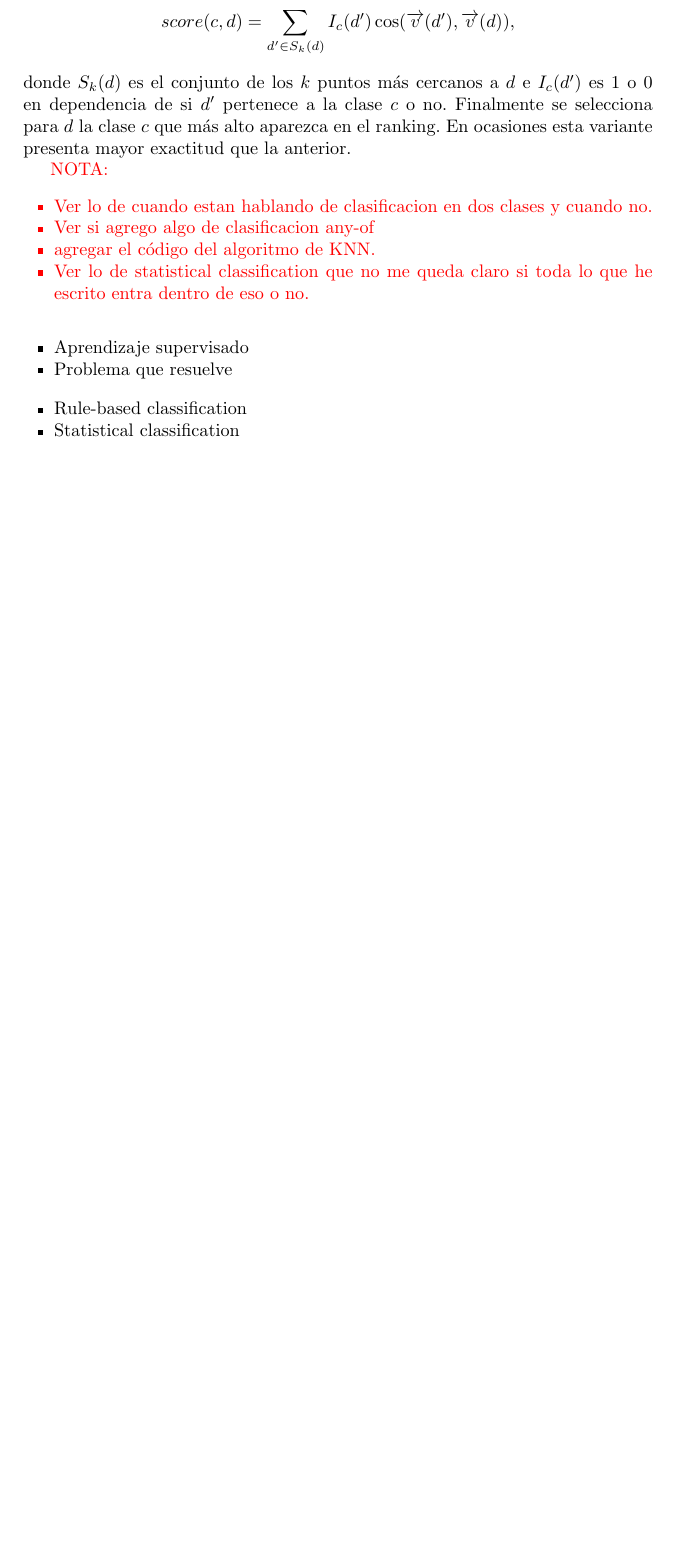
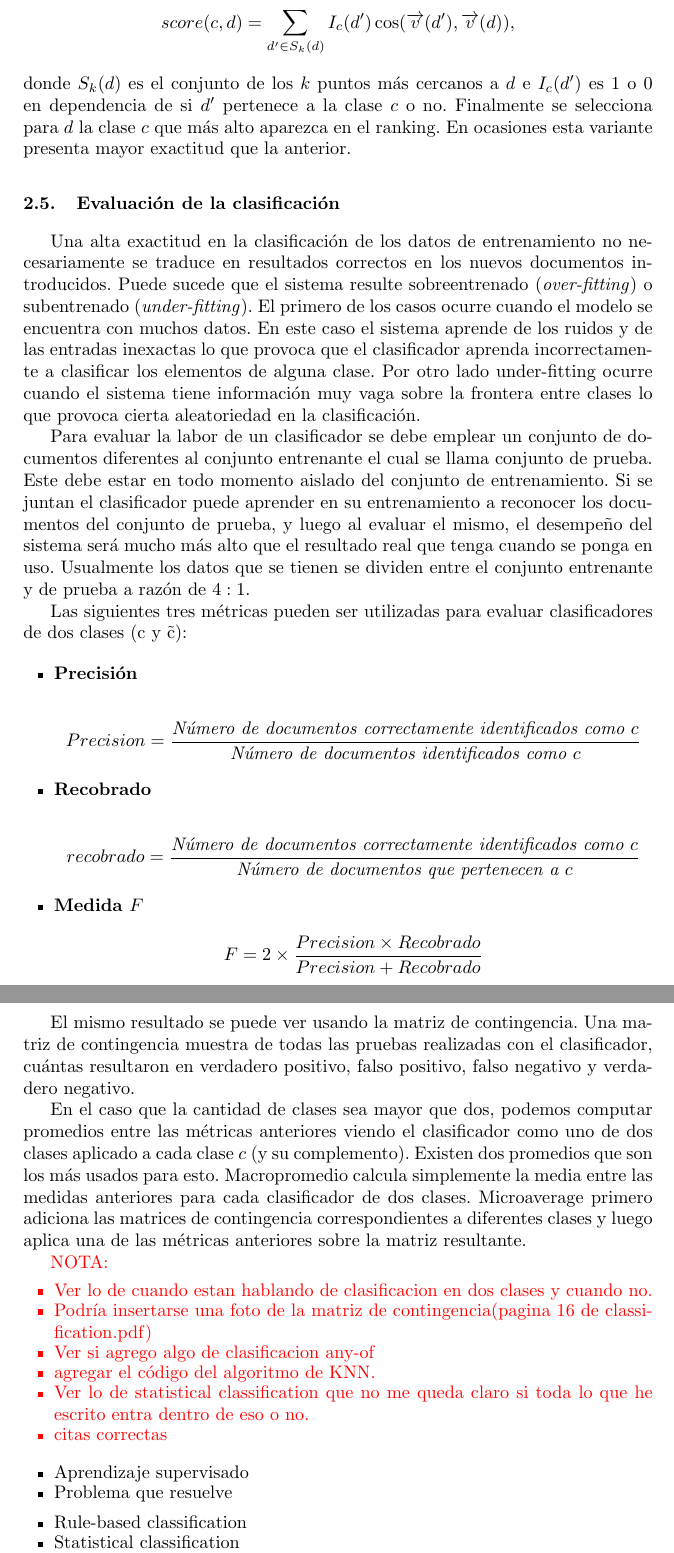
Before and after one commit to LRiera24/Clustering-and-Classification-in-Information-Retrieval, a LaTeX paper (Doc/llncsdoc.tex): part of page 11 of 11 before the commit and two parts of pages 11 and 12 of 12 after it, the two joined at a grey line, cut so that both start at the same text, the shorter picture padded with empty space. Compiled offline with pdfLaTeX.

Commit message:
Agregadas medidas de evaluacion

```diff
--- a/Doc/llncsdoc.tex
+++ b/Doc/llncsdoc.tex
@@ -370,14 +370,54 @@ Marcos Manuel Tirador del Riego
 		donde $S_k(d)$ es el conjunto de los $k$ puntos m\'as cercanos a $d$ e $I_c(d')$ es $1$ o $0$ en dependencia de si $d'$ pertenece a la clase $c$ o no. Finalmente se selecciona para $d$ la clase $c$ que m\'as alto aparezca en el ranking. En ocasiones esta variante presenta mayor exactitud que la anterior.
 
 
+		\begin{subsection}{Evaluaci\'on de la clasificaci\'on}
+
+			Una alta exactitud en la clasificaci\'on de los datos de entrenamiento no necesariamente se traduce en resultados correctos en los nuevos documentos introducidos. Puede sucede que el sistema resulte sobreentrenado (\emph{over-fitting}) o subentrenado (\emph{under-fitting}). El primero de los casos ocurre cuando el modelo se encuentra con muchos datos. En este caso el sistema aprende de los ruidos y de las entradas inexactas lo que provoca que el clasificador aprenda incorrectamente a clasificar los elementos de alguna clase. Por otro lado under-fitting ocurre cuando el sistema tiene informaci\'on muy vaga sobre la frontera entre clases lo que provoca cierta aleatoriedad en la clasificaci\'on.
+
+			Para evaluar la labor de un clasificador se debe emplear un conjunto de documentos diferentes al conjunto entrenante el cual se llama conjunto de prueba. Este debe estar en todo momento aislado del conjunto de entrenamiento. Si se juntan el clasificador puede aprender en su entrenamiento a reconocer los documentos del conjunto de prueba, y luego  al evaluar el mismo, el desempe\~no del sistema ser\'a mucho m\'as alto que el resultado real que tenga cuando se ponga en uso. Usualmente los datos que se tienen se dividen entre el conjunto entrenante y de prueba a raz\'on de $4:1$.
+
+			Las siguientes tres m\'etricas pueden ser utilizadas para evaluar clasificadores de dos clases (c y \~c):
+
+			\begin{itemize}
+
+				\item\textbf{Precisi\'on}
+
+				\[
+				Precision = \frac{\emph{N\'umero de documentos correctamente identificados como $c$} }{\emph{N\'umero de documentos identificados como $c$}}
+				\]
+
+				\item\textbf{Recobrado}
+
+				\[
+				recobrado = \frac{\emph{N\'umero de documentos correctamente identificados como $c$} }{\emph{N\'umero de documentos que pertenecen a $c$}}
+				\]
+
+				\item\textbf{Medida $F$}
+
+				\[
+					F = 2 \times  \frac{Precision \times Recobrado}{Precision + Recobrado}
+				\]
+
+
+			\end{itemize}
+
+			El mismo resultado se puede ver usando la matriz de contingencia. Una matriz de contingencia muestra de todas las pruebas realizadas con el clasificador, cu\'antas resultaron en verdadero positivo, falso positivo, falso negativo y verdadero negativo.
+
+			En el caso que la cantidad de clases sea mayor que dos, podemos computar promedios entre las m\'etricas anteriores viendo el clasificador como uno de dos clases aplicado a cada clase $c$ (y su complemento). Existen dos promedios que son los m\'as usados para esto. Macropromedio calcula simplemente la media entre las medidas anteriores para cada clasificador de dos clases. Microaverage primero adiciona las matrices de contingencia correspondientes a diferentes clases y luego aplica una de las m\'etricas anteriores sobre la matriz resultante.
+
+
+
+		\end{subsection}
+
 		\color{red}
 		 NOTA:
 		\begin{itemize}
 			\item Ver lo de cuando estan hablando de clasificacion en dos clases y cuando no.
+			\item Podr\'ia insertarse una foto de la matriz de contingencia(pagina 16 de classification.pdf)
 			\item Ver si agrego algo de clasificacion any-of
 			\item agregar el c\'odigo del algoritmo de KNN.
 			\item Ver lo de statistical classification que no me queda claro si toda lo que he escrito entra dentro de eso o no.
-
+			\item citas correctas
 		\end{itemize}
 		\color{black}
 
```
Also changed, not shown: Doc/llncsdoc.pdf.
